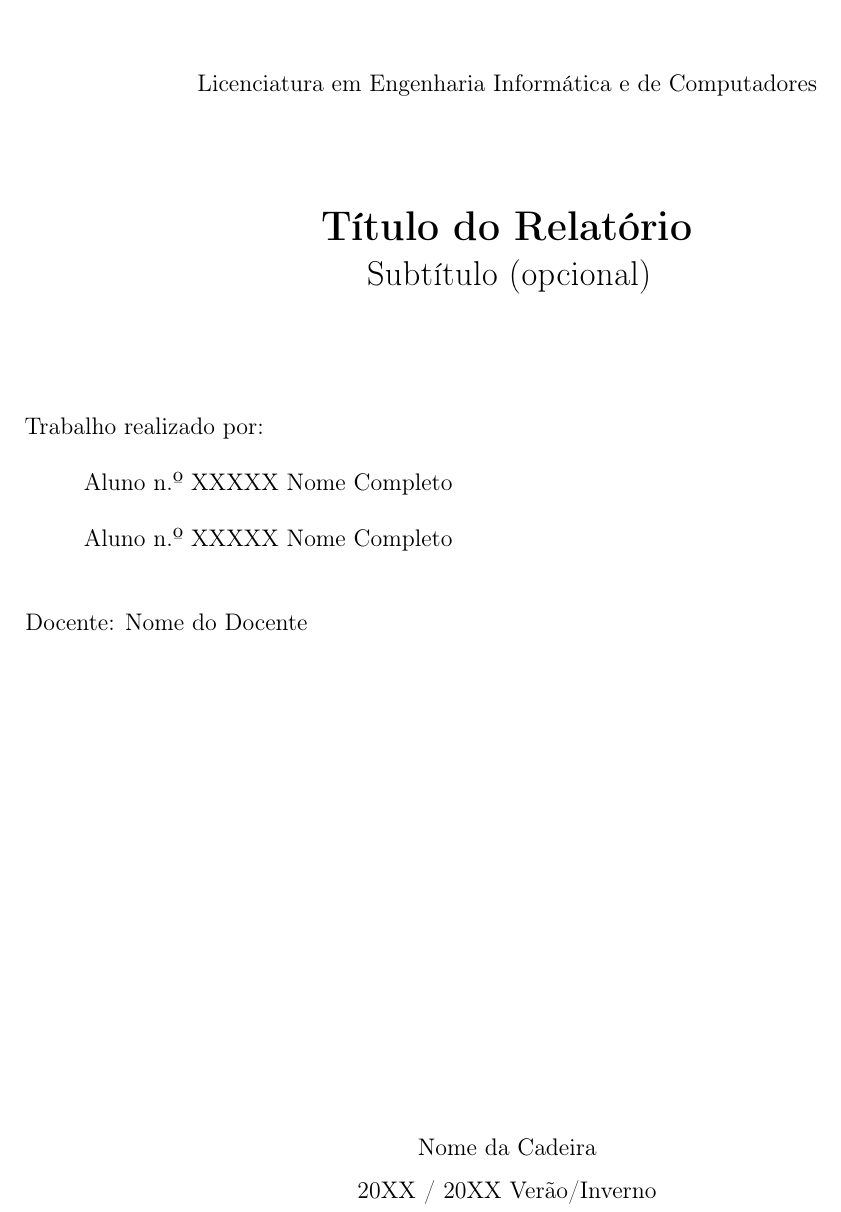
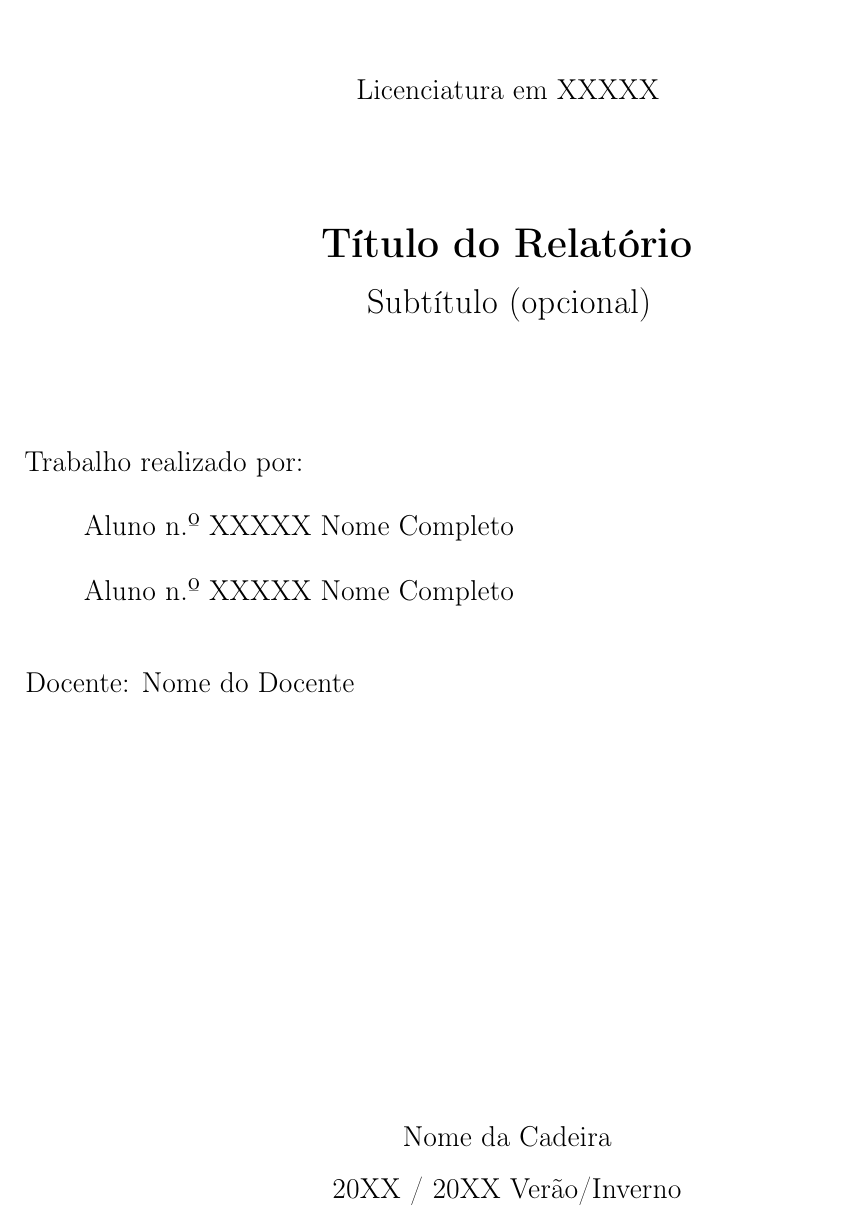
Before and after one commit to DSantossM/LaTeX-Template-ISEL, a LaTeX document (template_relatorio_ISEL.tex): part of page 1 of 14, cut at the place of the change. Compiled offline with pdfLaTeX.

Commit message:
Alterações no Texto Licensiatura em XXX

```diff
--- a/template_relatorio_ISEL.tex
+++ b/template_relatorio_ISEL.tex
@@ -35,7 +35,7 @@
 \newcommand{\relAnoLetivo}{20XX / 20XX Verão/Inverno}
 \newcommand{\relTitulo}{Título do Relatório}
 \newcommand{\relSubtitulo}{Subtítulo (opcional)}
-\newcommand{\relLicenciatura}{Licenciatura em Engenharia Informática e de Computadores}
+\newcommand{\relLicenciatura}{Licenciatura em XXXXX}
 \newcommand{\relAlunoA}{Aluno n.º XXXXX Nome Completo}
 \newcommand{\relAlunoB}{Aluno n.º XXXXX Nome Completo}
 \newcommand{\relDocente}{Nome do Docente}
@@ -155,7 +155,7 @@
 
     \includegraphics[scale=0.8]{images/iselnewlogo.png}\\[1.5cm]
 
-    \relLicenciatura\\[2cm]
+    \large \relLicenciatura\\[2cm]
 
     {\LARGE \textbf{\relTitulo}}\\[0.4em]
     {\Large \relSubtitulo}\\[2cm]
```
